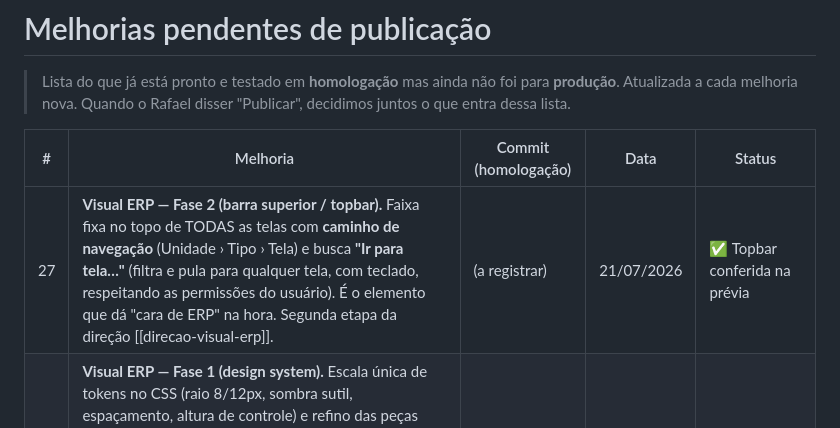
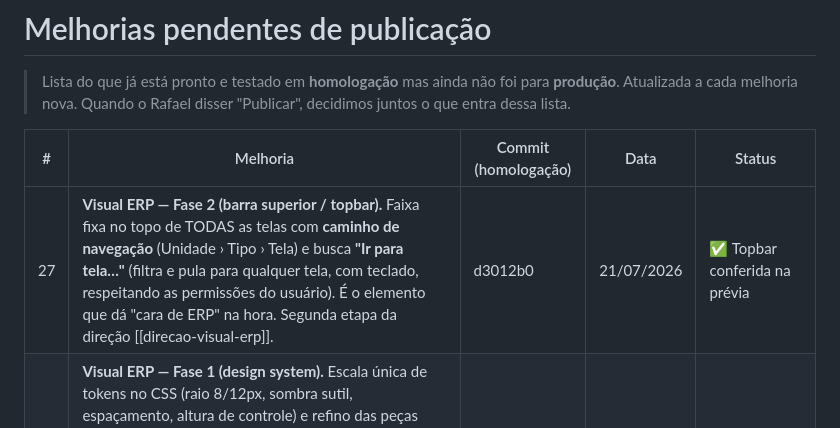
Before and after one commit to arrudaanastacio/Gestao-Controle-Aquisicao-Judicial, a Markdown page: MELHORIAS-PENDENTES.md, the part around the change. GitHub-like rendering.

Commit message:
Registra hash d3012b0 do item 27

```diff
--- a/MELHORIAS-PENDENTES.md
+++ b/MELHORIAS-PENDENTES.md
@@ -6,7 +6,7 @@
 
 | # | Melhoria | Commit (homologação) | Data | Status |
 |---|----------|----------------------|------|--------|
-| 27 | **Visual ERP — Fase 2 (barra superior / topbar).** Faixa fixa no topo de TODAS as telas com **caminho de navegação** (Unidade › Tipo › Tela) e busca **"Ir para tela…"** (filtra e pula para qualquer tela, com teclado, respeitando as permissões do usuário). É o elemento que dá "cara de ERP" na hora. Segunda etapa da direção [[direcao-visual-erp]]. | (a registrar) | 21/07/2026 | ✅ Topbar conferida na prévia |
+| 27 | **Visual ERP — Fase 2 (barra superior / topbar).** Faixa fixa no topo de TODAS as telas com **caminho de navegação** (Unidade › Tipo › Tela) e busca **"Ir para tela…"** (filtra e pula para qualquer tela, com teclado, respeitando as permissões do usuário). É o elemento que dá "cara de ERP" na hora. Segunda etapa da direção [[direcao-visual-erp]]. | d3012b0 | 21/07/2026 | ✅ Topbar conferida na prévia |
 | 26 | **Visual ERP — Fase 1 (design system).** Escala única de tokens no CSS (raio 8/12px, sombra sutil, espaçamento, altura de controle) e refino das peças compartilhadas para acabamento corporativo: botões mais firmes (peso 600, cantos 8px), campos com foco visível (anel verde), cartões e tabelas com cantos 12px + sombra leve, e **zebra + hover** na tabela. Compatível com as classes que já existem — melhora todas as telas de uma vez. Primeira etapa da direção [[direcao-visual-erp]]. | c268d89 | 21/07/2026 | ⏳ A conferir em homologação |
 | 25 | **Menu lateral reorganizado em 2 níveis** — por Unidade (📦 Tenente Pena / 🏢 Outras Demandas / 📑 Consultas / ⚙️ Administração) e, dentro de cada uma, subgrupos por tipo (📊 Estoque / 🛒 Compras / 👥 Autores). Mais funcional e fácil de localizar. Nenhuma tela removida (só reorganizada); adiciona ícone à "Distribuição" e reticências em rótulos longos. | 5a74f2c | 21/07/2026 | ✅ Visual conferido na prévia |
 | 24 | **Botão "Atualizar agora" (só admin)** nas telas **Relatório de Compras TP** e **Relatório de Compras OD** (1 por fonte). Relê o arquivo da pasta de rede e reimporta na hora, sem esperar os horários agendados (12h/19h) — importante para ação judicial, onde os dados precisam ir o mais atualizados possível. Como cada par de telas lê da MESMA tabela, as telas irmãs (Tabela Análise TP / Aquisição em Andamento OD) já pegam os dados novos ao abrir, sem botão próprio. Endpoints admin-only (`/importar-solicitacoes/atualizar-agora` e `/solicitacoes-od/atualizar-agora`) que reaproveitam o "refazer o mês" dos vigias. Inclui: correção do fuso do carimbo "Atualizado em" (mostrava 3h a mais) e ocultação do botão "Nova solicitação" nas telas espelho. | b7da9a3 | 21/07/2026 | ⏳ A conferir em homologação |
```
